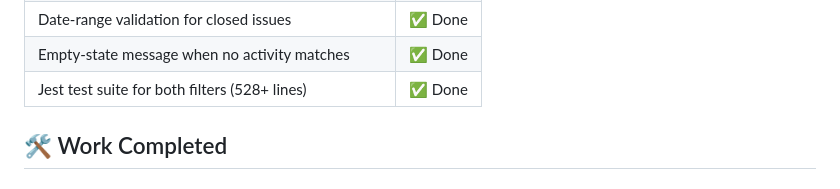
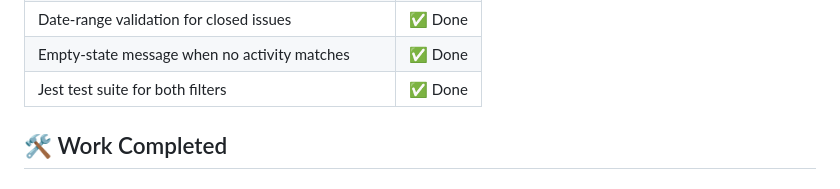
Before and after one commit to PopovaAnnaa/scrum-helper-addition, a Markdown page: README.md, the part around the change. Drawn GitHub-style.

Commit message:
Update README.md info about tests

```diff
--- a/README.md
+++ b/README.md
@@ -48,7 +48,7 @@ My task was to introduce **optional filtering controls** that let users fine-tun
 | Mutual exclusivity between conflicting filters | ✅ Done |
 | Date-range validation for closed issues | ✅ Done |
 | Empty-state message when no activity matches | ✅ Done |
-| Jest test suite for both filters (528+ lines) | ✅ Done |
+| Jest test suite for both filters | ✅ Done |
 
 ## 🛠️ Work Completed
 
```
